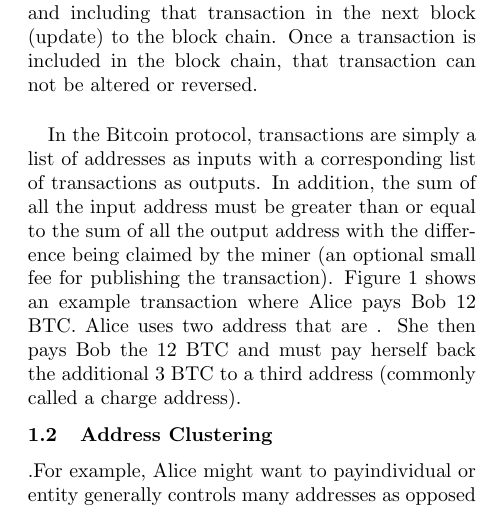
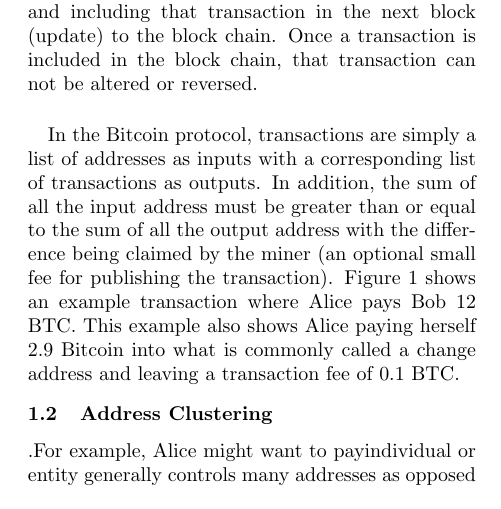
Before and after one commit to adoll/btctrackr, a LaTeX paper (report/report.tex): part of one column of page 1 of 2, cut so that both start at the same text. Compiled offline with pdfLaTeX.

Commit message:
Paper Changes2

```diff
--- a/report/report.tex
+++ b/report/report.tex
@@ -58,6 +58,6 @@ In this section, we present a brief overview of technical aspect of Bitcoin. We
 \subsection{Bitcoin}
 Bitcoin is an experimental, decentralized digital currency that uses peer-to-peer technology to operate with no central authority. Bitcoins are sent from one address to another with each user potentially having many, many addresses. Each payment transaction is cryptographically signed by the owner to prevent illegitiment spending and then broadcast across the peer-to-peer network to included in the list of previous transactions (more commonly known as the block chain). Miners are a special type of user that participates in the network. Miners are responsible for verifying the authenticity of an announced transaction based on the previous transactions in the block chain and including that transaction in the next block (update) to the block chain. Once a transaction is included in the block chain, that transaction can not be altered or reversed.\\
 
-In the Bitcoin protocol, transactions are simply a list of addresses as inputs with a corresponding list of transactions as outputs. In addition, the sum of all the input address must be greater than or equal to the sum of all the output address with the difference being claimed by the miner (an optional small fee for publishing the transaction).  Figure \ref{fig:transaction} shows an example transaction where Alice pays Bob 12 BTC. Alice uses two address that are . She then pays Bob the 12 BTC and must pay herself back the additional 3 BTC to a third address (commonly called a charge address).
+In the Bitcoin protocol, transactions are simply a list of addresses as inputs with a corresponding list of transactions as outputs. In addition, the sum of all the input address must be greater than or equal to the sum of all the output address with the difference being claimed by the miner (an optional small fee for publishing the transaction).  Figure \ref{fig:transaction} shows an example transaction where Alice pays Bob 12 BTC. This example also shows Alice paying herself 2.9 Bitcoin into what is commonly called a change address and leaving a transaction fee of 0.1 BTC.
 
 \begin{figure}
```
Also changed, not shown: report/report.pdf, report/transaction2.png (added), report/report.tex (2 more changed lines), 1 other file.
